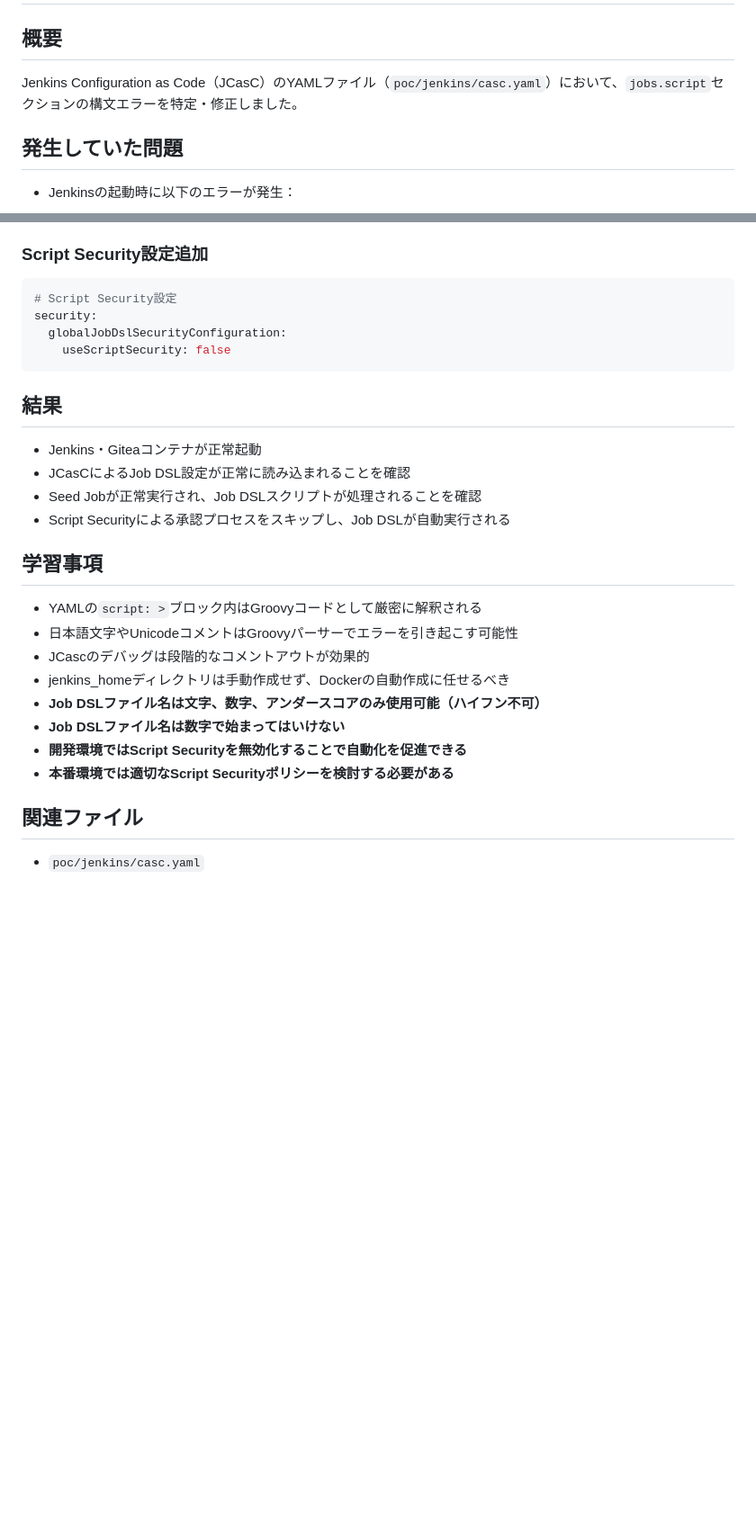
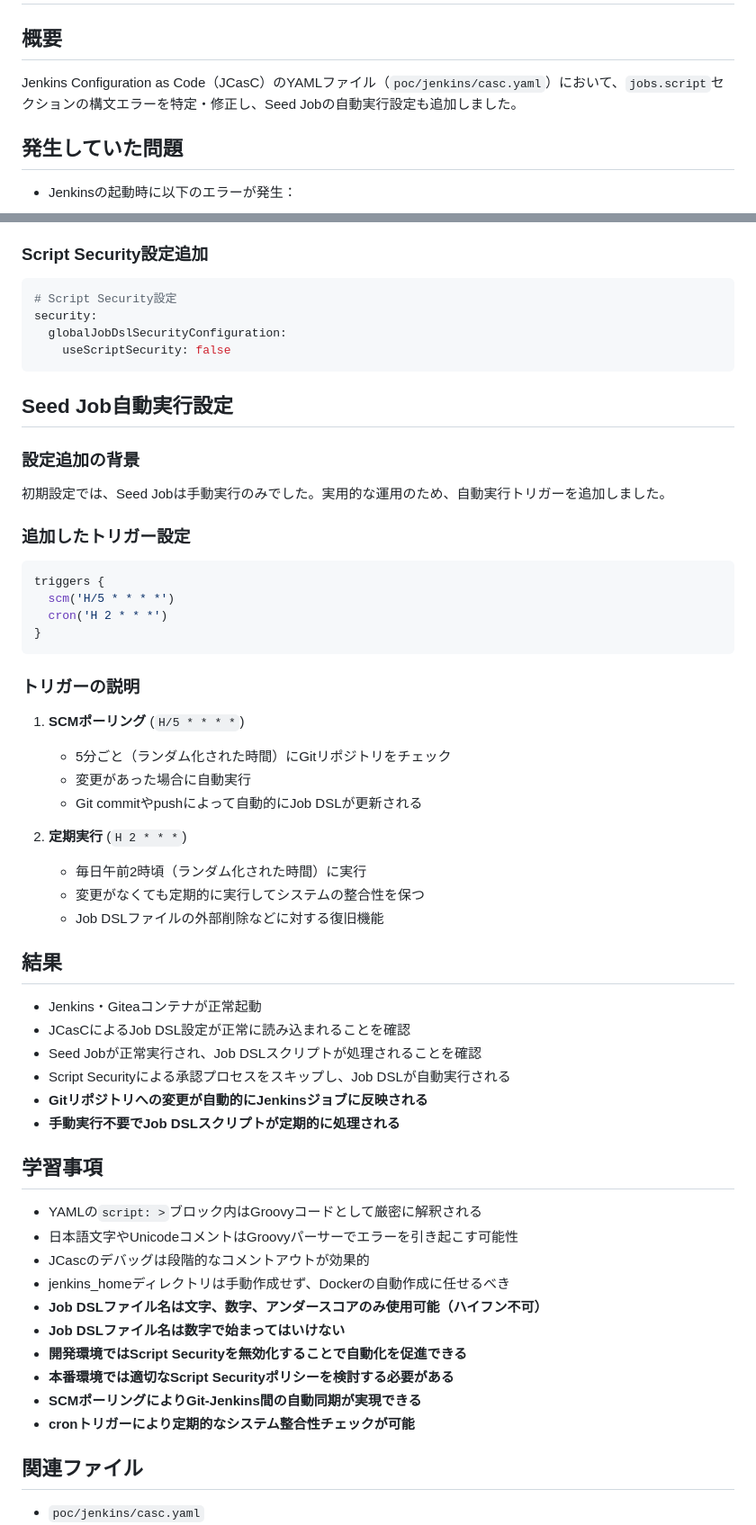
Before and after one commit to kizuna-org/asr, a Markdown page: docs/dev/2025-06-29_casc_yaml_syntax_fix.md, 2 parts joined by grey strips. Shown: that part at 90% size. Rendered like a GitHub page; blank space fills up the shorter version.

Commit message:
docs: document Seed Job automatic execution setup
- Document SCM polling and cron triggers configuration
- Explain automatic Git-Jenkins synchronization workflow
- Add learning points about trigger strategies and system integrity

````diff
--- a/docs/dev/2025-06-29_casc_yaml_syntax_fix.md
+++ b/docs/dev/2025-06-29_casc_yaml_syntax_fix.md
@@ -1,7 +1,7 @@
 # 2025-06-29: Jenkins Configuration as Code YAML構文エラー修正
 
 ## 概要
-Jenkins Configuration as Code（JCasC）のYAMLファイル（`poc/jenkins/casc.yaml`）において、`jobs.script`セクションの構文エラーを特定・修正しました。
+Jenkins Configuration as Code（JCasC）のYAMLファイル（`poc/jenkins/casc.yaml`）において、`jobs.script`セクションの構文エラーを特定・修正し、Seed Jobの自動実行設定も追加しました。
 
 ## 発生していた問題
 - Jenkinsの起動時に以下のエラーが発生：
@@ -121,11 +121,37 @@ security:
     useScriptSecurity: false
 ```
 
+## Seed Job自動実行設定
+
+### 設定追加の背景
+初期設定では、Seed Jobは手動実行のみでした。実用的な運用のため、自動実行トリガーを追加しました。
+
+### 追加したトリガー設定
+```yaml
+triggers {
+  scm('H/5 * * * *')
+  cron('H 2 * * *')
+}
+```
+
+### トリガーの説明
+1. **SCMポーリング** (`H/5 * * * *`)
+   - 5分ごと（ランダム化された時間）にGitリポジトリをチェック
+   - 変更があった場合に自動実行
+   - Git commitやpushによって自動的にJob DSLが更新される
+
+2. **定期実行** (`H 2 * * *`)
+   - 毎日午前2時頃（ランダム化された時間）に実行
+   - 変更がなくても定期的に実行してシステムの整合性を保つ
+   - Job DSLファイルの外部削除などに対する復旧機能
+
 ## 結果
 - Jenkins・Giteaコンテナが正常起動
 - JCasCによるJob DSL設定が正常に読み込まれることを確認
 - Seed Jobが正常実行され、Job DSLスクリプトが処理されることを確認
 - Script Securityによる承認プロセスをスキップし、Job DSLが自動実行される
+- **Gitリポジトリへの変更が自動的にJenkinsジョブに反映される**
+- **手動実行不要でJob DSLスクリプトが定期的に処理される**
 
 ## 学習事項
 - YAMLの`script: >`ブロック内はGroovyコードとして厳密に解釈される
@@ -136,6 +162,8 @@ security:
 - **Job DSLファイル名は数字で始まってはいけない**
 - **開発環境ではScript Securityを無効化することで自動化を促進できる**
 - **本番環境では適切なScript Securityポリシーを検討する必要がある**
+- **SCMポーリングによりGit-Jenkins間の自動同期が実現できる**
+- **cronトリガーにより定期的なシステム整合性チェックが可能**
 
 ## 関連ファイル
 - `poc/jenkins/casc.yaml`
````
